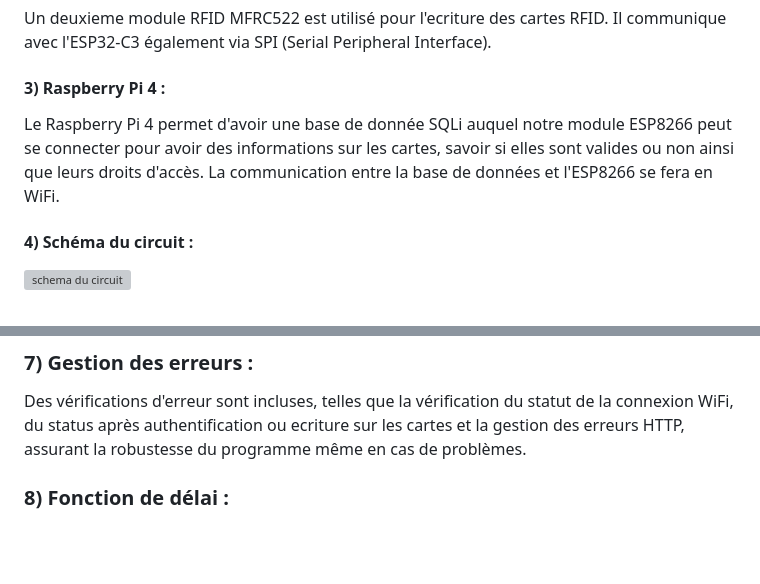
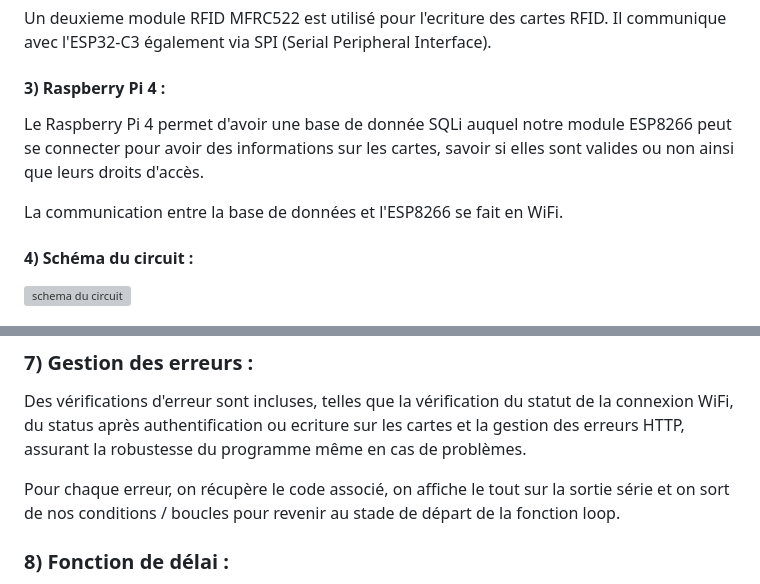
Before and after one commit to Wemubis/Guardia-RFID_P4, a Markdown page: README.md, 2 parts joined by grey strips. Drawn GitHub-style; blank space fills up the shorter version; grey boxes are pictures that could not be loaded.

```diff
--- a/README.md
+++ b/README.md
@@ -15,7 +15,9 @@
 
   #### 3) Raspberry Pi 4 :
 
-  Le Raspberry Pi 4 permet d'avoir une base de donnée SQLi auquel notre module ESP8266 peut se connecter pour avoir des informations sur les cartes, savoir si elles sont valides ou non ainsi que leurs droits d'accès. La communication entre la base de données et l'ESP8266 se fera en WiFi.
+  Le Raspberry Pi 4 permet d'avoir une base de donnée SQLi auquel notre module ESP8266 peut se connecter pour avoir des informations sur les cartes, savoir si elles sont valides ou non ainsi que leurs droits d'accès.
+
+  La communication entre la base de données et l'ESP8266 se fait en WiFi.
 
   #### 4) Schéma du circuit :
 
@@ -51,6 +53,8 @@ Le code est organisé en fonctions _`setup()`_ et _`loop()`_, séparant ainsi l'
 
 Des vérifications d'erreur sont incluses, telles que la vérification du statut de la connexion WiFi, du status après authentification ou ecriture sur les cartes et la gestion des erreurs HTTP, assurant la robustesse du programme même en cas de problèmes.
 
+Pour chaque erreur, on récupère le code associé, on affiche le tout sur la sortie série et on sort de nos conditions / boucles pour revenir au stade de départ de la fonction loop.
+
 ### 8) Fonction de délai :
 
 Un délai d'une seconde _`delay(1000)`_ entre les lectures de cartes RFID a été ajouté pour éviter une lecture trop fréquente, offrant une personnalisation possible en fonction des besoins spécifiques.
```
